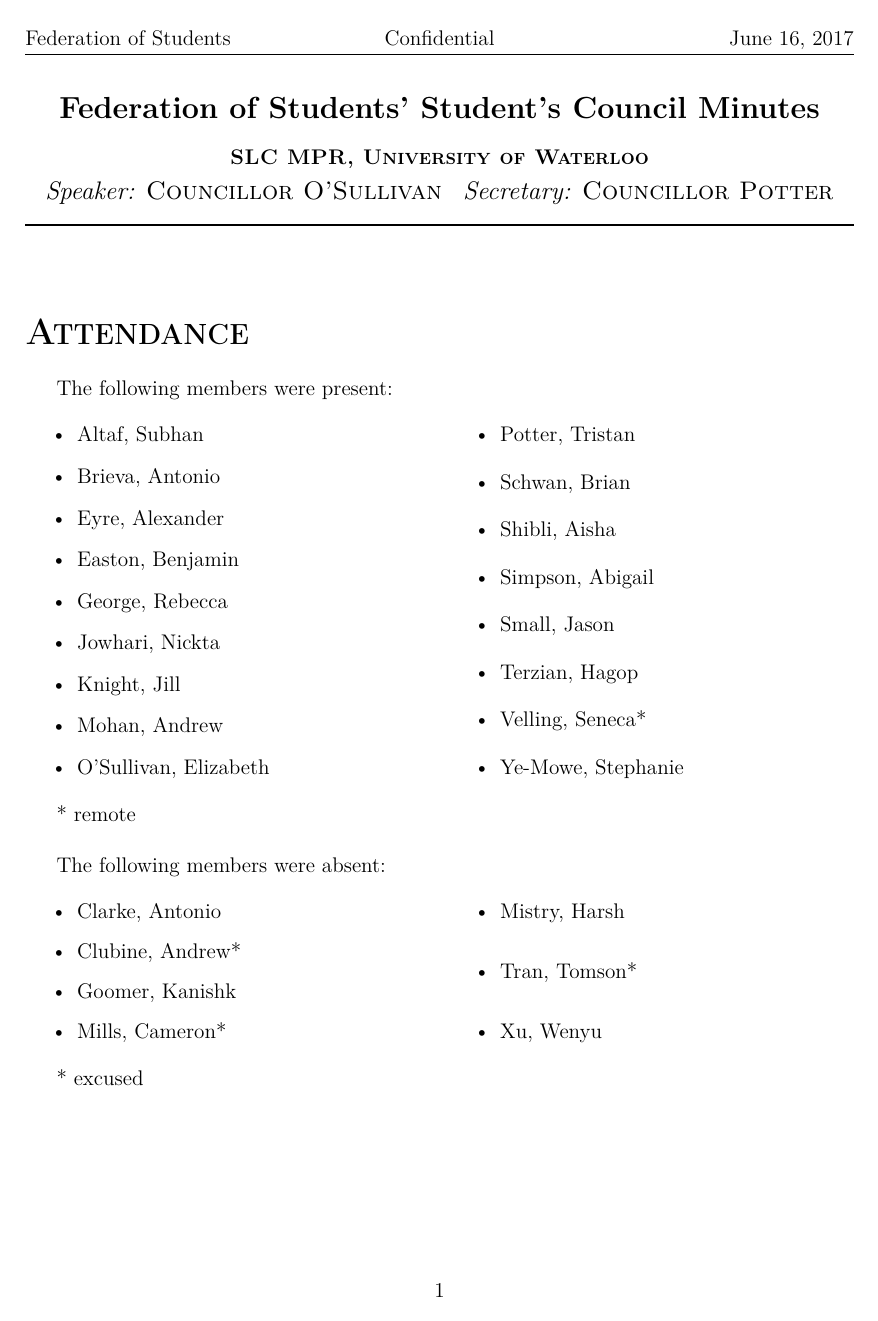
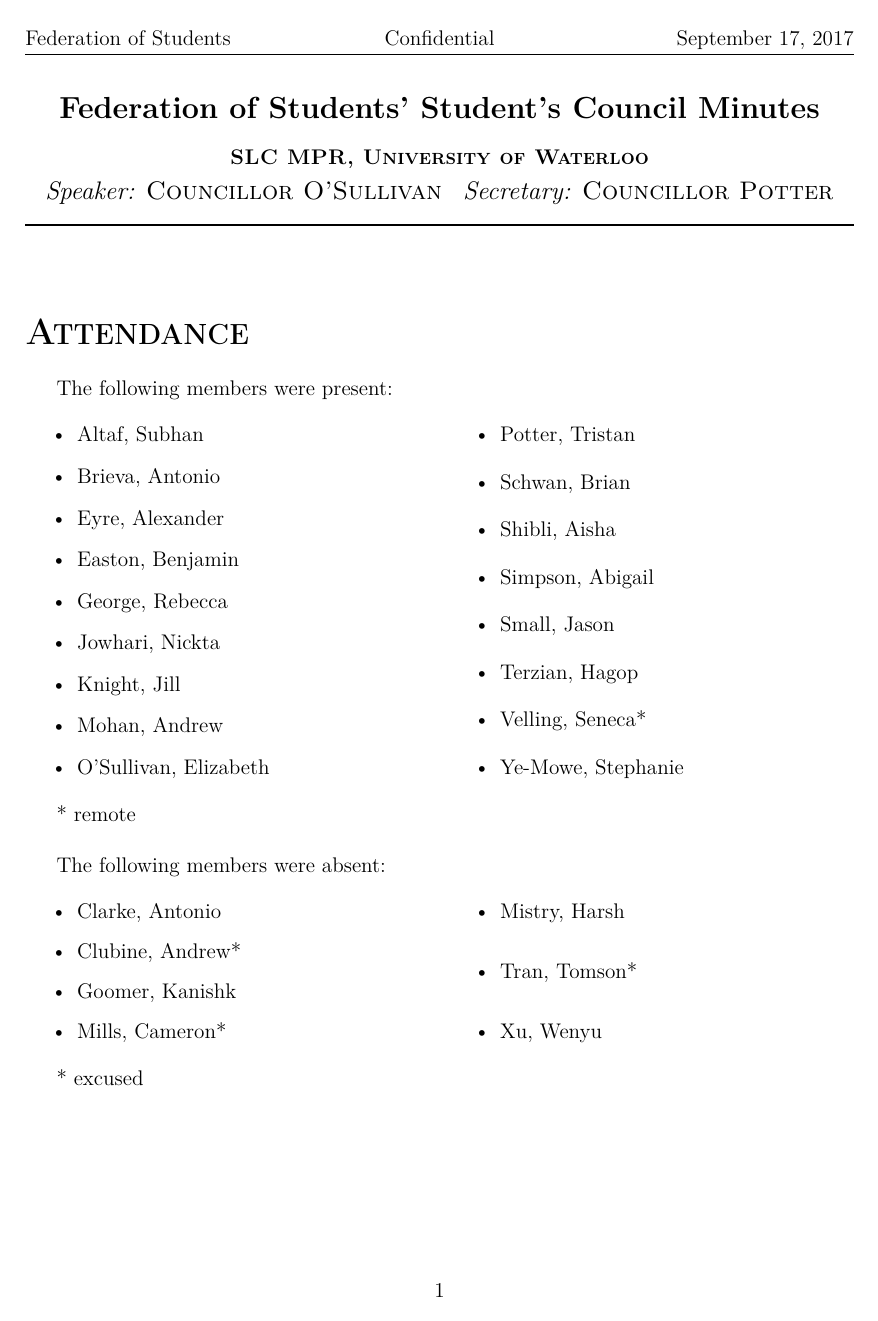
Before and after one commit to DrTeePot/feds-council, a LaTeX document (2017-09-17/confidential.tex): page 1 of 12. Compiled offline with pdfLaTeX.

Commit message:
updated september header to be correct

```diff
--- a/2017-09-17/confidential.tex
+++ b/2017-09-17/confidential.tex
@@ -2,7 +2,7 @@
 \usepackage{minutes}
 \usepackage{aliases}
 
-\meetingDate{June 16, 2017}
+\meetingDate{September 17, 2017}
 \meetingLocation{SLC MPR, University of Waterloo}
 \speaker{\elizabeth}
 \secretary{\tristan}
```
Also changed, not shown: 2017-09-17/public.tex (+1 -1 lines), 2017-09-17/dist/2017-09-17-public.pdf (deleted).
